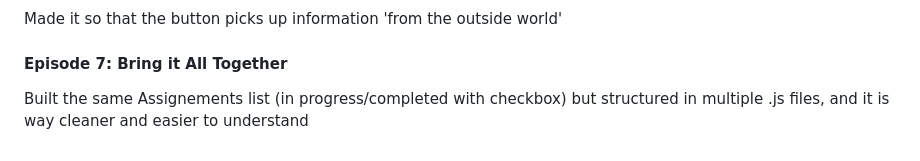
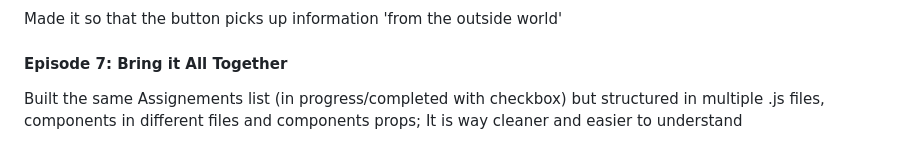
Before and after one commit to Dywane12/LearningVue, a Markdown page: README.md, the part around the change. GitHub-like rendering.

```diff
--- a/README.md
+++ b/README.md
@@ -74,4 +74,5 @@ Made it so that the button picks up information 'from the outside world'
 
 #### Episode 7: Bring it All Together
 
-Built the same Assignements list (in progress/completed with checkbox) but structured in multiple .js files, and it is way cleaner and easier to understand
+Built the same Assignements list (in progress/completed with checkbox) but structured in multiple .js files, components in different files and components props;
+It is way cleaner and easier to understand
```
